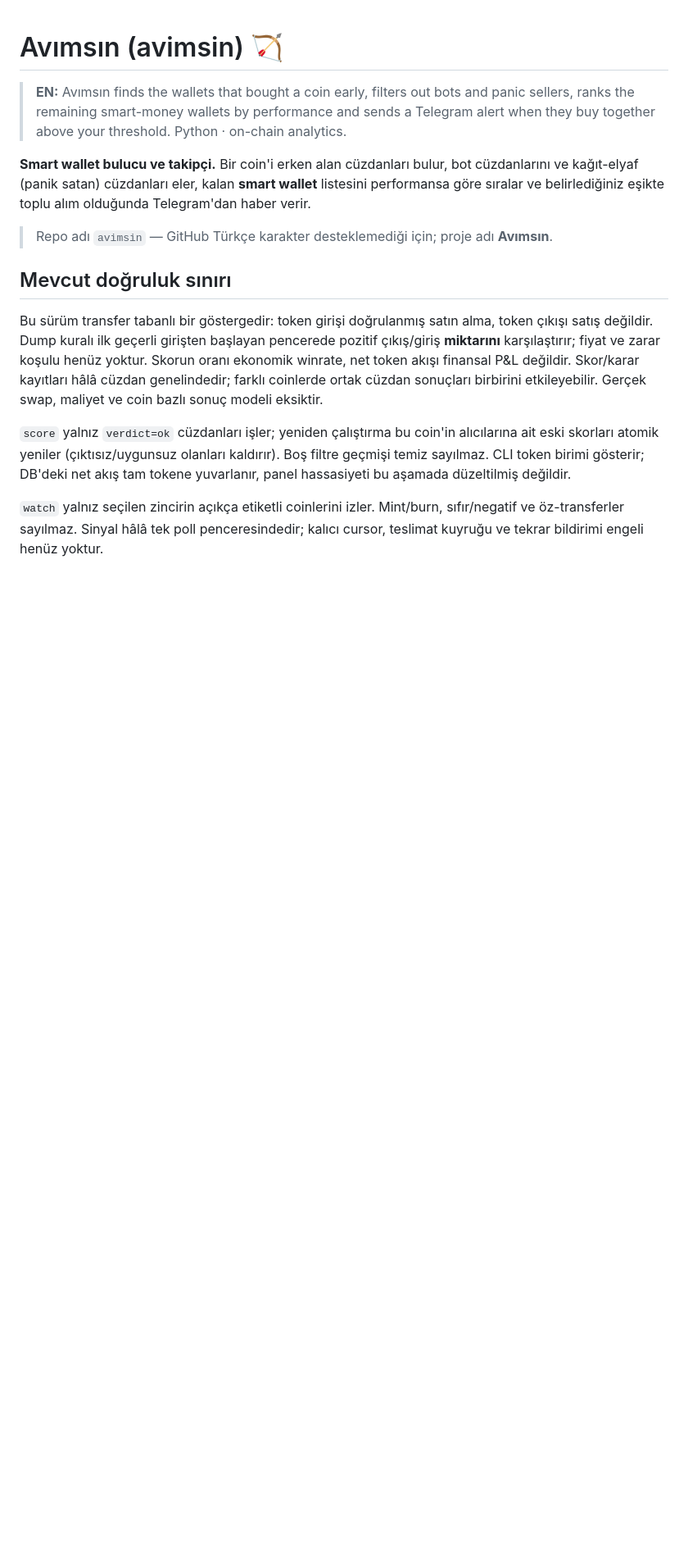
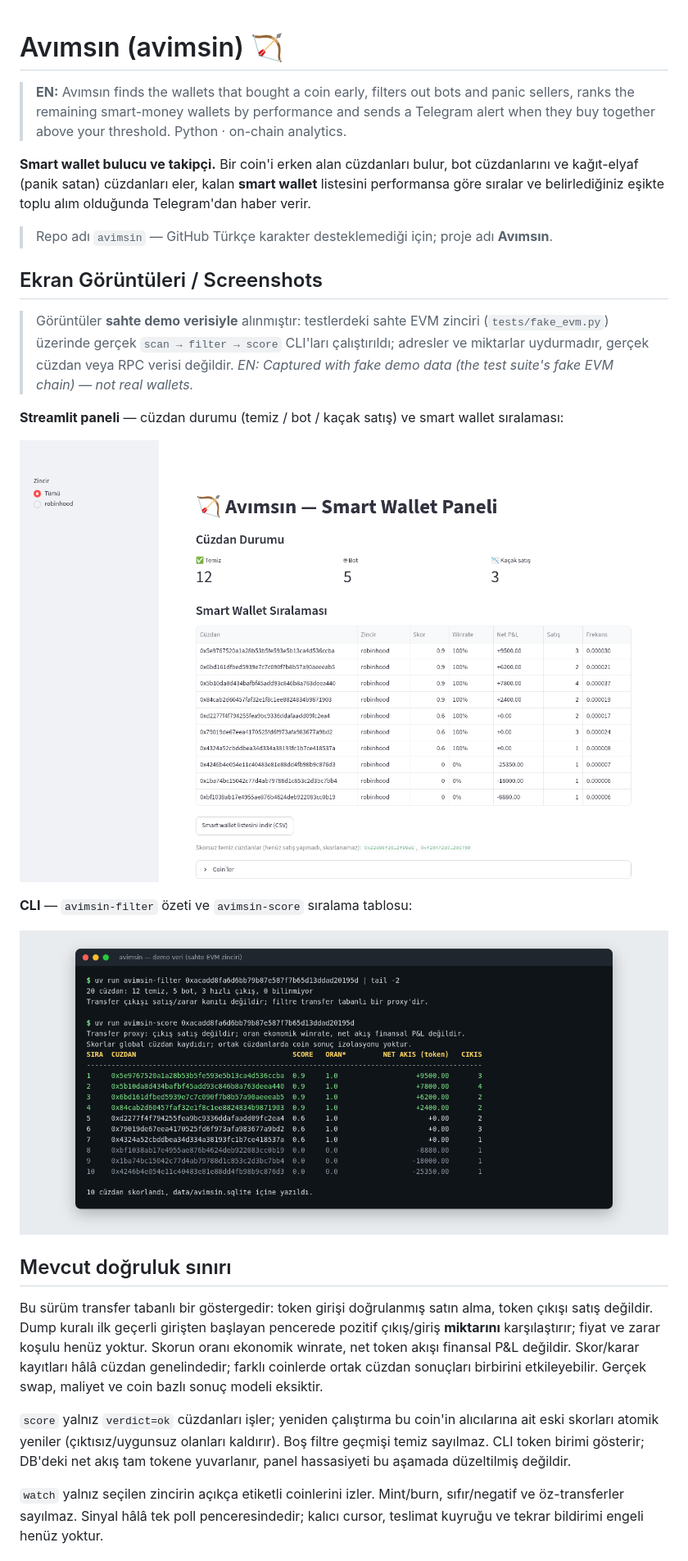
Before and after one commit to haybinalim/avimsin, a Markdown page: README.md, the part around the change. Shown at 82% size. GitHub-like rendering; pictures changed too: docs/screenshots/cli-filter-score.png (added), docs/screenshots/dashboard.png (added); blank space fills up the shorter version.

Commit message:
docs: add README screenshots (#27)

```diff
--- a/README.md
+++ b/README.md
@@ -8,6 +8,21 @@ listesini performansa göre sıralar ve belirlediğiniz eşikte toplu alım oldu
 Telegram'dan haber verir.
 
 > Repo adı `avimsin` — GitHub Türkçe karakter desteklemediği için; proje adı **Avımsın**.
+
+## Ekran Görüntüleri / Screenshots
+
+> Görüntüler **sahte demo verisiyle** alınmıştır: testlerdeki sahte EVM zinciri
+> (`tests/fake_evm.py`) üzerinde gerçek `scan → filter → score` CLI'ları çalıştırıldı;
+> adresler ve miktarlar uydurmadır, gerçek cüzdan veya RPC verisi değildir.
+> *EN: Captured with fake demo data (the test suite's fake EVM chain) — not real wallets.*
+
+**Streamlit paneli** — cüzdan durumu (temiz / bot / kaçak satış) ve smart wallet sıralaması:
+
+![Avımsın Streamlit paneli: 12 temiz, 5 bot, 3 kaçak satış cüzdanı ve skor, winrate, net akış sütunlarıyla smart wallet sıralama tablosu](docs/screenshots/dashboard.png)
+
+**CLI** — `avimsin-filter` özeti ve `avimsin-score` sıralama tablosu:
+
+![Terminalde avimsin-filter özeti (20 cüzdan: 12 temiz, 5 bot, 3 hızlı çıkış) ve avimsin-score ile skorlanmış 10 cüzdanın sıralama tablosu](docs/screenshots/cli-filter-score.png)
 
 ## Mevcut doğruluk sınırı
 
```
